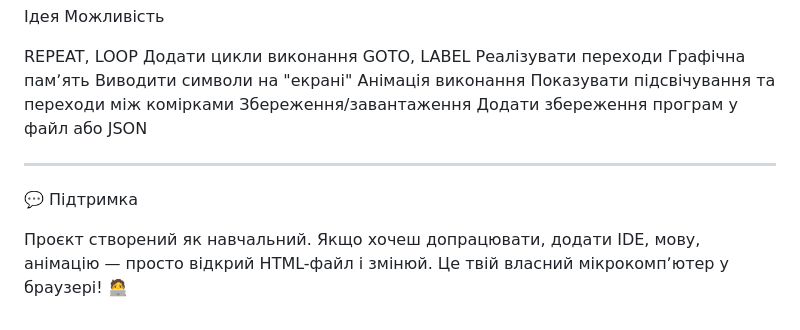
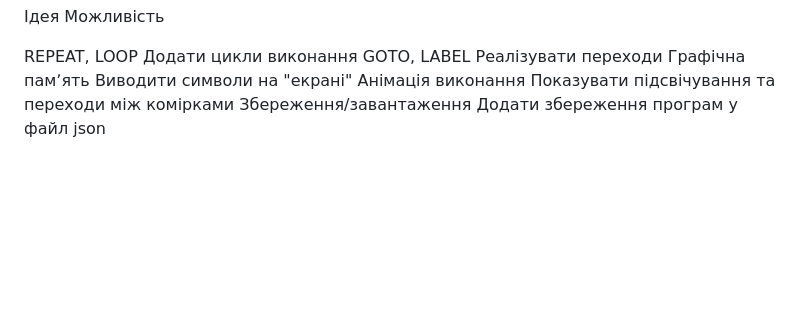
Before and after one commit to jen9-ops/-64-, a Markdown page: README.md, the part around the change. GitHub-like rendering; blank space fills up the shorter version.

```diff
--- a/README.md
+++ b/README.md
@@ -104,12 +104,4 @@ REPEAT, LOOP	Додати цикли виконання
 GOTO, LABEL	Реалізувати переходи
 Графічна памʼять	Виводити символи на "екрані"
 Анімація виконання	Показувати підсвічування та переходи між комірками
-Збереження/завантаження	Додати збереження програм у файл або JSON
-
-
-
----
-
-💬 Підтримка
-
-Проєкт створений як навчальний. Якщо хочеш допрацювати, додати IDE, мову, анімацію — просто відкрий HTML-файл і змінюй. Це твій власний мікрокомпʼютер у браузері! 🧑‍💻
+Збереження/завантаження	Додати збереження програм у файл json
```
